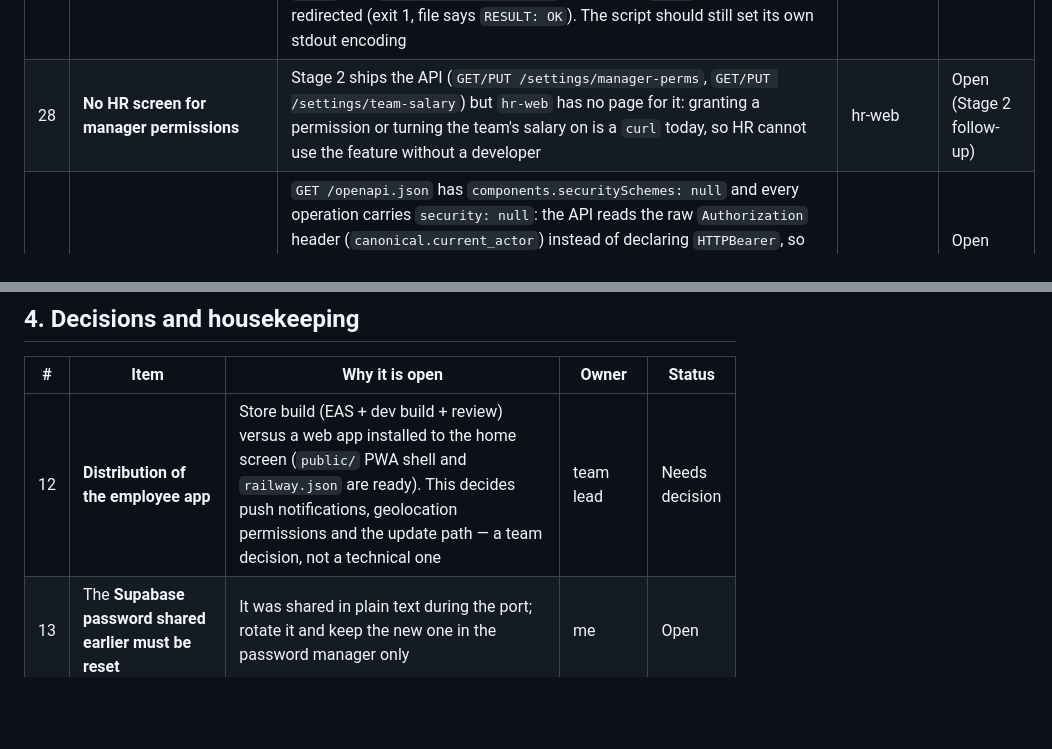
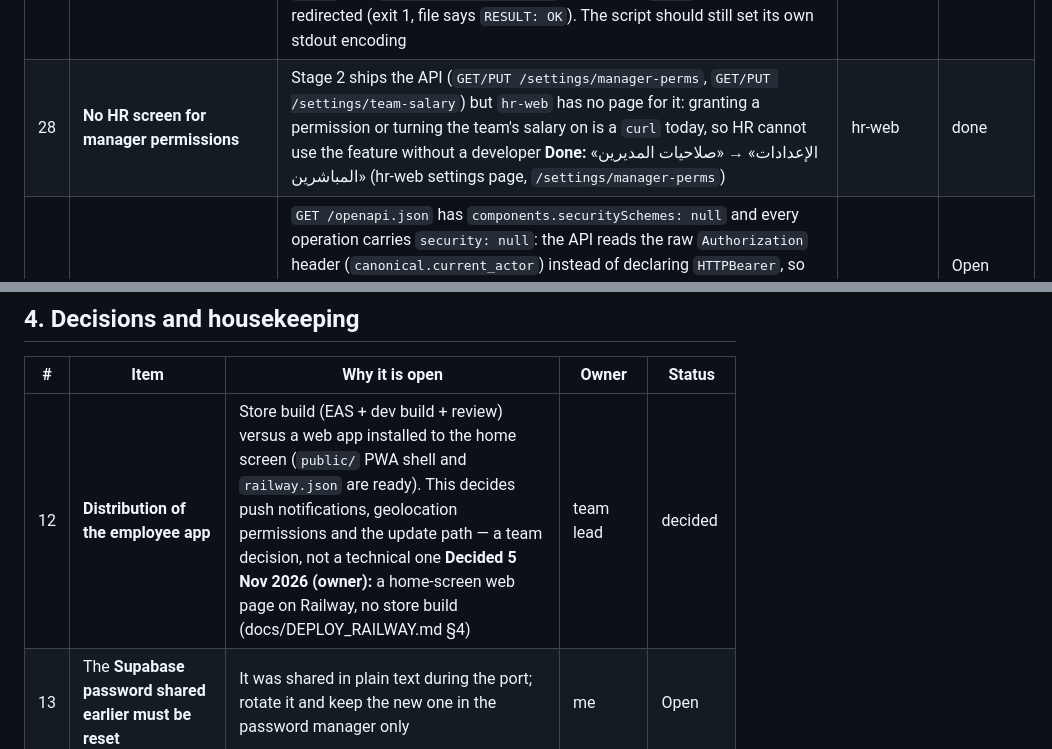
Before and after one commit to Dalteam/HR_ARIBA, a Markdown page: docs/FOLLOW_UPS.md, 2 parts joined by grey strips. GitHub-like rendering; blank space fills up the shorter version.

```diff
--- a/docs/FOLLOW_UPS.md
+++ b/docs/FOLLOW_UPS.md
@@ -42,7 +42,7 @@ When an item closes, change its **Status** and add the date; do not delete the r
 | 25 | **`models.py` allowlist grew by the 14 migration-001 tables** | `ariba_candidate*`, `ariba_delegations`, `ariba_doc_signing`, `ariba_evaluations`, `ariba_leave_files`, `ariba_mail_accounts`, `ariba_mail_log`, `ariba_manager_perms`, `ariba_push_tokens`, `ariba_targets`, `ariba_tasks`, `ariba_webauthn_credentials` are now reflectable so the Stage 2 screens can use them, and `EXPECTED_TABLES` in `tests_canonical/test_canonical_contract.py` matches. Side effect: `configure_models()` now refuses to start against a database **without** `001_react_port.sql` — every database we run (`ariba_src` and every copy of it) already has all 14 | backend | Recorded |
 | 26 | **Manager demo data** | `tools/smoke/manager_demo_seed.py` creates a throwaway `ariba_manager_demo` (copy of `ariba_src`) with a manager, three reports (one delegated, one not, one with no row), an outsider, an HR login, their permissions, the salary setting off and three team requests — and for Stage 5 the letter chain (two letters to sign, one waiting for the manager, one waiting at HR, one refused), the `doc_sign_cfg` setting, the sick/annual leave PDFs the manager may open and an iqama scan he may not. It refuses `ariba_src` and any Railway/Supabase host, and it is re-runnable (`--no-copy`). Logins and the password are written to `_manager_demo_info.json` (git-ignored); drop the database when the screen has been reviewed | backend | Recorded |
 | 27 | **`api_smoke.py` dies printing its report when stdout is redirected on Windows** | With stdout going to a file or pipe, Python takes the ANSI code page (cp1252 here) and `print(text)` raises `UnicodeEncodeError` on the Arabic details. **No verdict was ever affected**: `_report` writes `_api_smoke.txt` (`encoding="utf-8"`) *before* printing it, and `main`'s cleanup runs before `_report`, so the report file is complete and the database is tidy — only the console copy is lost and the exit code is 1. Proven on the same copy: `160/4` with `PYTHONIOENCODING=utf-8` (exit 0) and `160/4` with stdout redirected (exit 1, file says `RESULT: OK`). The script should still set its own stdout encoding | backend / tools | Open |
-| 28 | **No HR screen for manager permissions** | Stage 2 ships the API (`GET/PUT /settings/manager-perms`, `GET/PUT /settings/team-salary`) but `hr-web` has no page for it: granting a permission or turning the team's salary on is a `curl` today, so HR cannot use the feature without a developer | hr-web | Open (Stage 2 follow-up) |
+| 28 | **No HR screen for manager permissions** | Stage 2 ships the API (`GET/PUT /settings/manager-perms`, `GET/PUT /settings/team-salary`) but `hr-web` has no page for it: granting a permission or turning the team's salary on is a `curl` today, so HR cannot use the feature without a developer **Done:** «الإعدادات» → «صلاحيات المديرين المباشرين» (hr-web settings page, `/settings/manager-perms`) | hr-web | done |
 | 29 | **`/docs` cannot authorize a single endpoint** | `GET /openapi.json` has `components.securitySchemes: null` and every operation carries `security: null`: the API reads the raw `Authorization` header (`canonical.current_actor`) instead of declaring `HTTPBearer`, so Swagger UI shows no *Authorize* button and cannot send a token — an authenticated `Try it out` is a `401` today. This blocks the "HR turns the salary setting on from `/docs`" path that #28 was going to fall back on: the same code needs `HTTPBearer` attached to `current_actor` (one dependency, no behaviour change) | backend | Open (Stage 2 follow-up) |
 | 30 | **Who approves an evaluation** | Stage 3 reads the signing stage from `ariba_app_settings['goals_config'].evaluation_approver` (`hr` when the setting is missing, `ceo` as the alternative) and the people at that stage from `workflow_approvers` + the stage's roles, never the evaluator. Two halves need HR's answer: whether **HR** or the **CEO** signs an evaluation, and whether HR should also read the manager's **drafts** (today: no — a draft belongs to its evaluator, see [BUSINESS_RULES.md](BUSINESS_RULES.md) § Goals). A third half is its own question: **HR cannot write evaluations** — HR administers the targets, but an evaluation's `items`/`comments` stay the evaluator's and the API refuses HR with `403` (P7). Confirm with HR that this is the separation they want, because the prototype let HR edit everything | HR / backend | Open (Stage 3 follow-up) |
 | 31 | **Confirm with HR that they want a final step on letters, and add an HR screen for it** | Stage 5 (Option A) makes HR the last signer of a letter: `POST /letters/{request_id}/approve` moves `stage='hr'` → `current_stage='completed'` and rings the employee. The employee app does not call it and `hr-web` has no page for it, so today a signed letter waits at `stage='hr'` until someone calls the route by hand — ask HR whether they want that step at all, and build the screen if they do. Building it means `/letters` must also return `current_stage`: today it returns only the generated `status`, so `hr-web/src/app/(hr)/(portal)/templates/page.tsx` labels every `pending` row «بانتظار الموظف» even when the letter is waiting for the manager or for HR | HR / hr-web | Open (Stage 5 follow-up) |
@@ -78,7 +78,7 @@ When an item closes, change its **Status** and add the date; do not delete the r
 
 | # | Item | Why it is open | Owner | Status |
 |---|---|---|---|---|
-| 12 | **Distribution of the employee app** | Store build (EAS + dev build + review) versus a web app installed to the home screen (`public/` PWA shell and `railway.json` are ready). This decides push notifications, geolocation permissions and the update path — a team decision, not a technical one | team lead | Needs decision |
+| 12 | **Distribution of the employee app** | Store build (EAS + dev build + review) versus a web app installed to the home screen (`public/` PWA shell and `railway.json` are ready). This decides push notifications, geolocation permissions and the update path — a team decision, not a technical one **Decided 5 Nov 2026 (owner):** a home-screen web page on Railway, no store build (docs/DEPLOY_RAILWAY.md §4) | team lead | decided |
 | 13 | The **Supabase password shared earlier must be reset** | It was shared in plain text during the port; rotate it and keep the new one in the password manager only | me | Open |
 | 14 | **Future client pushes need a repeatable sync process** | The reference repo is copied in by hand today (`Downloads\_ref_HR_ARIBA1`, `Downloads\_backups\employee-app_before-ui-port`). Define how a new client drop is compared, ported, verified (parity + `tsc` + `expo export` + `sw.test.mjs`) and recorded — before the next drop, not during it | team lead | Open |
 | 40 | **Unauthenticated routes (`/public/brand`, login, password recovery) have no rate limit; decide before go-live** | What exists today (checked 2 Nov 2026): `POST /auth/login` in `canonical.py` counts **failed** attempts in `ariba_login_attempts` and answers `429` at 25 per username or 40 per IP in 15 minutes; nothing else is limited. `GET /public/brand` (up to four images of 512 KiB each, five database reads per call, no token) has no limit, and `POST /auth/refresh` has none. Password recovery does not exist yet (Stage 8) and must not ship without one. The `config.py` limiter (`login_max_per_username` 5, `login_max_per_ip` 20, 300 s) is only used by `routers/auth.py`, which `main.py` does not mount, so those settings do nothing today. Behind Railway's proxy the IP comes from `X-Forwarded-For` (`--forwarded-allow-ips=*`), so a per-IP count is only as good as that header. Decide: limits per route, where they are counted (database vs memory, one instance), and whether Railway's edge does any of it | backend / team lead | Needs decision |
```
Also changed, not shown: other parts of docs/FOLLOW_UPS.md (+1 -1 lines), docs/HANDOVER.md (added, +143 -0 lines).
